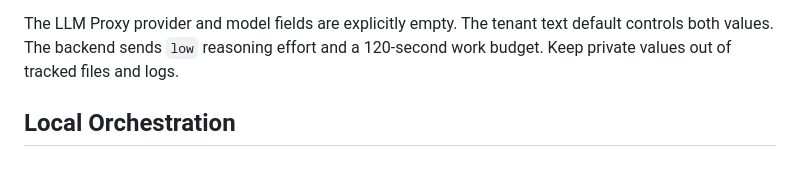
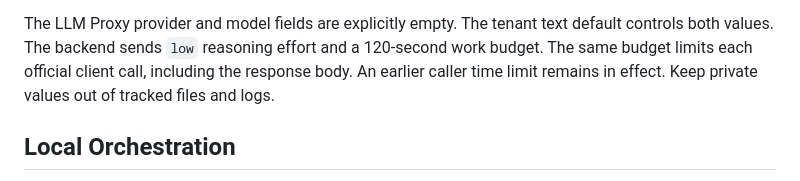
Before and after one commit to MarcoPoloResearchLab/RSVP, a Markdown page: OPERATOR_RUNBOOK.md, the part around the change. Rendered like a GitHub page.

Commit message:
docs: clarify client call budget and timeout in operator runbook
- Note 120s budget applies to official client calls including response body
- Note earlier caller timeout remains in effect

```diff
--- a/OPERATOR_RUNBOOK.md
+++ b/OPERATOR_RUNBOOK.md
@@ -27,6 +27,8 @@ Supply these environment variables for a direct backend start:
 The LLM Proxy provider and model fields are explicitly empty.
 The tenant text default controls both values.
 The backend sends `low` reasoning effort and a 120-second work budget.
+The same budget limits each official client call, including the response body.
+An earlier caller time limit remains in effect.
 Keep private values out of tracked files and logs.
 
 ## Local Orchestration
```
